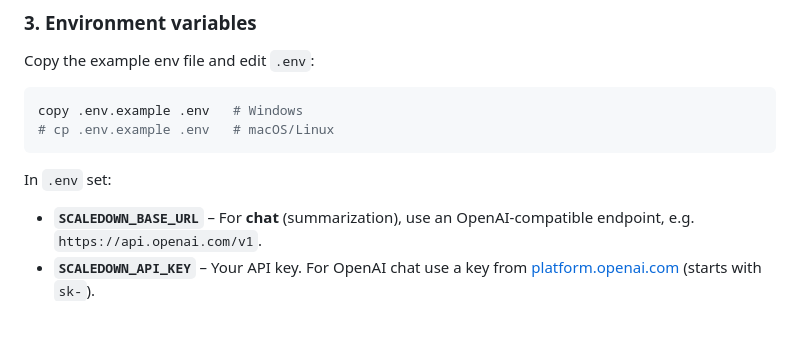
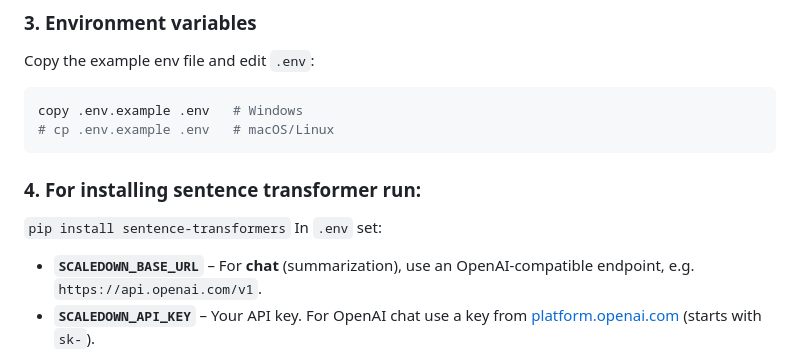
Before and after one commit to evil-dodo8144/Academic-paper-summarizer, a Markdown page: README.md, the part around the change. Rendered like a GitHub page; blank space fills up the shorter version.

Commit message:
sentence_transfromer

````diff
--- a/README.md
+++ b/README.md
@@ -45,6 +45,9 @@ copy .env.example .env   # Windows
 # cp .env.example .env   # macOS/Linux
 ```
 
+### 4. For installing sentence transformer run:
+
+`pip install sentence-transformers`
 In `.env` set:
 
 - **`SCALEDOWN_BASE_URL`** – For **chat** (summarization), use an OpenAI-compatible endpoint, e.g. `https://api.openai.com/v1`.
````
